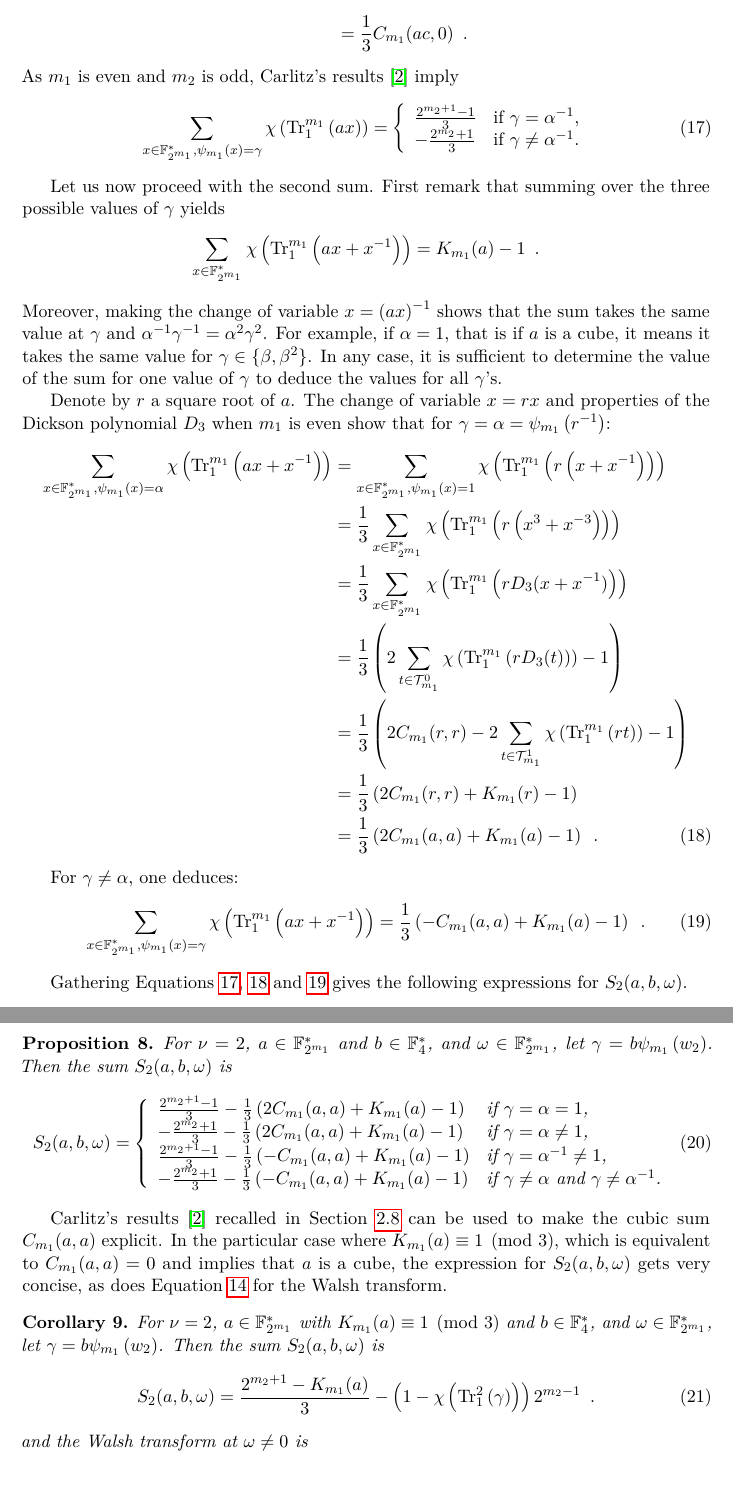
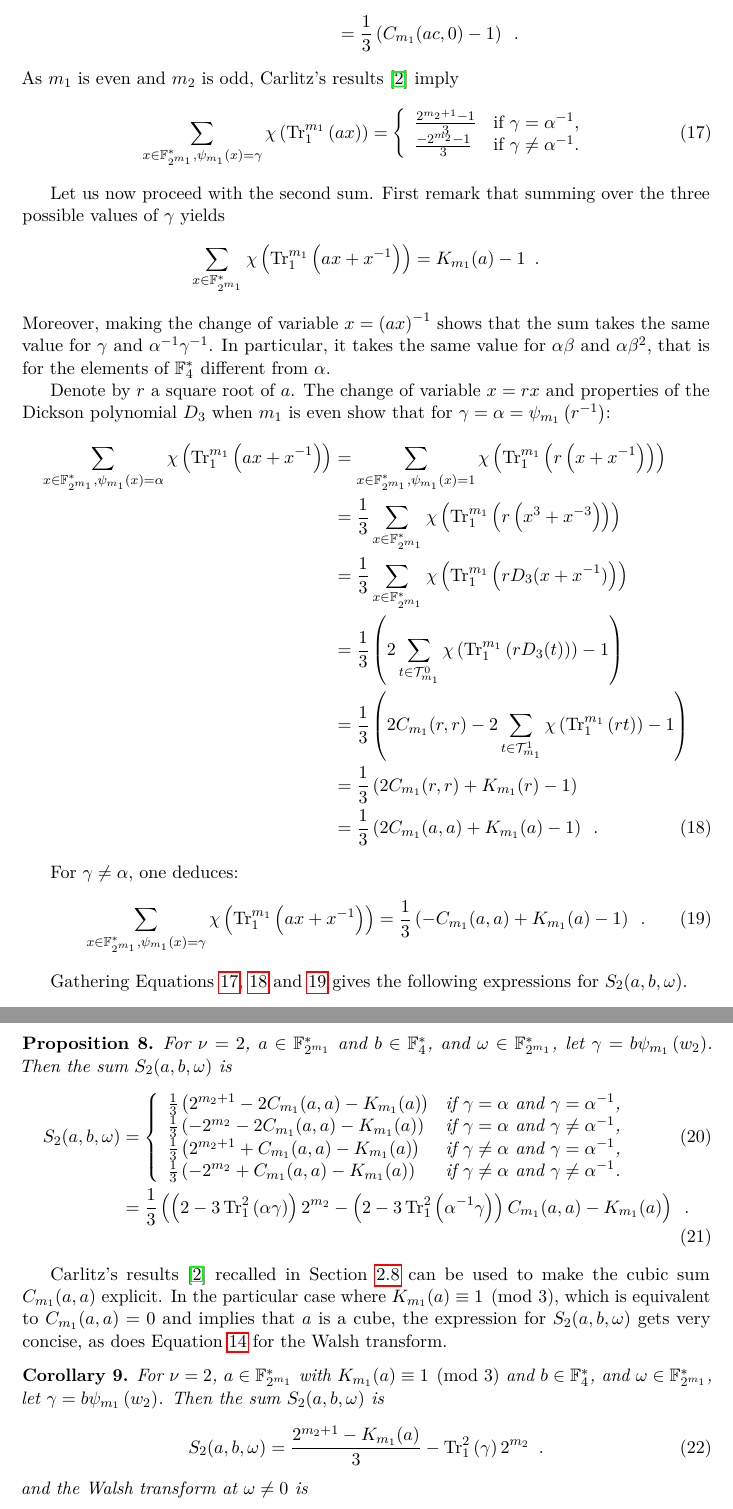
Before and after one commit to jpflori/expsums, a LaTeX paper (even.tex): two parts of pages 12 and 13 of 16, joined at a grey line, cut so that both start at the same text. Compiled offline with pdfLaTeX.

Commit message:
Trying to devise a general conjecture without congruence constraint.

```diff
--- a/even.tex
+++ b/even.tex
@@ -690,7 +690,7 @@ As $m_1$ is even and $m_2$ is odd, Carlitz's results~\cite{MR544577} imply
 & = \left\{
 \begin{array}{ll}
 \frac{2^{m_2+1} - 1}{3} & \text{if $\gamma = \alpha^{-1}$,} \\
--\frac{2^{m_2} + 1}{3} & \text{if $\gamma \neq \alpha^{-1}$.}
+\frac{-2^{m_2} - 1}{3} & \text{if $\gamma \neq \alpha^{-1}$.}
 \end{array}
 \right. \label{eqn:twistedcubic}
 \end{align}
@@ -702,12 +702,13 @@ First remark that summing over the three possible values of $\gamma$ yields
 \sum_{x \in \GF{m_1}^*} \addch{\tr{m_1}{a x + x^{-1}}}
 & = K_{m_1}(a) - 1 \enspace .
 \end{align*}
-Moreover, making the change of variable $x = \left(a x\right)^{-1}$ shows that
-the sum takes the same value at $\gamma$ and $\alpha^{-1} \gamma^{-1} = \alpha^2 \gamma^2$.
-For example, if $\alpha = 1$, that is if $a$ is a cube,
-it means it takes the same value for $\gamma \in \{ \beta, \beta^2 \}$.
-In any case, it is sufficient to determine the value of the sum for one value
-of $\gamma$ to deduce the values for all $\gamma$'s.
+Moreover, making the change of variable $x = \left(a x\right)^{-1}$
+shows that the sum takes the same value for $\gamma$ and $\alpha^{-1} \gamma^{-1}$.
+In particular, it takes the same value for $\alpha \beta$ and $\alpha \beta^2$, that is for the elements of $\GF[4]{}^*$ different from $\alpha$.
+%For example, if $\alpha = 1$, that is if $a$ is a cube,
+%it means it takes the same value for $\gamma \in \{ \beta, \beta^2 \}$.
+%In any case, it is sufficient to determine the value of the sum for one value
+%of $\gamma$ to deduce the values for all $\gamma$'s.
 
 Denote by $r$ a square root of $a$.
 The change of variable $x = rx$ and properties of the Dickson polynomial $D_3$
@@ -742,12 +743,25 @@ Then the sum $\Snu[2]$ is
 \Snu[2]
 & = \left\{
 \begin{array}{ll}
-\frac{2^{m_2+1} - 1}{3} - \frac{1}{3} \left(2 C_{m_1}(a, a) + K_{m_1}(a) - 1\right) & \text{if $\gamma = \alpha = 1$,}\\
--\frac{2^{m_2} + 1}{3} - \frac{1}{3} \left(2 C_{m_1}(a, a) + K_{m_1}(a) - 1\right) & \text{if $\gamma = \alpha \neq 1$,}\\
-\frac{2^{m_2+1} - 1}{3} - \frac{1}{3} \left(- C_{m_1}(a, a) + K_{m_1}(a) - 1\right) & \text{if $\gamma = \alpha^{-1} \neq 1$,}\\
--\frac{2^{m_2} + 1}{3} - \frac{1}{3} \left(- C_{m_1}(a, a) + K_{m_1}(a) - 1\right) & \text{if $\gamma \neq \alpha$ and $\gamma \neq \alpha^{-1}$.}
+%\frac{2^{m_2+1} - 1}{3} - \frac{1}{3} \left(2 C_{m_1}(a, a) + K_{m_1}(a) - 1\right) & \text{if $\gamma = \alpha = 1$,}\\
+%-\frac{2^{m_2} + 1}{3} - \frac{1}{3} \left(2 C_{m_1}(a, a) + K_{m_1}(a) - 1\right) & \text{if $\gamma = \alpha \neq 1$,}\\
+%\frac{2^{m_2+1} - 1}{3} - \frac{1}{3} \left(- C_{m_1}(a, a) + K_{m_1}(a) - 1\right) & \text{if $\gamma = \alpha^{-1} \neq 1$,}\\
+%-\frac{2^{m_2} + 1}{3} - \frac{1}{3} \left(- C_{m_1}(a, a) + K_{m_1}(a) - 1\right) & \text{if $\gamma \neq \alpha$ and $\gamma \neq \alpha^{-1}$.}
+\frac{1}{3} \left(2^{m_2 + 1} - 2 C_{m_1}(a, a) - K_{m_1}(a)\right)
+& \text{if $\gamma = \alpha$ and $\gamma = \alpha^{-1}$,}\\
+\frac{1}{3} \left(-2^{m_2} - 2 C_{m_1}(a, a) - K_{m_1}(a)\right)
+& \text{if $\gamma = \alpha$ and $\gamma \neq \alpha^{-1}$,}\\
+\frac{1}{3} \left(2^{m_2 + 1} + C_{m_1}(a, a) - K_{m_1}(a)\right)
+& \text{if $\gamma \neq \alpha$ and $\gamma = \alpha^{-1}$,}\\
+\frac{1}{3} \left(-2^{m_2} + C_{m_1}(a, a) - K_{m_1}(a)\right)
+& \text{if $\gamma \neq \alpha$ and $\gamma \neq \alpha^{-1}$.}
 \end{array}
-\right.
+\right. \\
+& = \frac{1}{3} \left(
+\left(2 - 3 \tr{2}{\alpha \gamma}\right) 2^{m_2}
+- \left(2 - 3 \tr{2}{\alpha^{-1} \gamma}\right) C_{m_1}(a, a)
+- K_{m_1}(a)
+\right) \enspace .
 \end{align}
 \end{proposition}
 
@@ -771,12 +785,13 @@ Then the sum $\Snu[2]$ is
 %- \frac{2^{m_2} + K_{m_1}(a)}{3} & \text{if $\gamma \neq 1$,}
 %\end{array}
 %\right. \nonumber \\
-& = \frac{2^{m_2+1} - K_{m_1}(a)}{3} - \left( 1 - \addch{\tr{2}{\gamma}} \right) 2^{m_2-1} \enspace .
+%& = \frac{2^{m_2+1} - K_{m_1}(a)}{3} - \left( 1 - \addch{\tr{2}{\gamma}} \right) 2^{m_2-1} \enspace .
+& = \frac{2^{m_2+1} - K_{m_1}(a)}{3} - \tr{2}{\gamma} 2^{m_2} \enspace .
 \end{align}
 and the Walsh transform at $\omega \neq 0$ is
 \begin{align}
 \Wa{f_{a,b}}(\omega)
-& = 2^{m_1} \addch{\tr{2}{\gamma}} + \frac{4 - K_{m_1}(a)}{3} \enspace .
+& = \addch{\tr{2}{\gamma}} 2^{m_1} + \frac{4 - K_{m_1}(a)}{3} \enspace .
 \end{align}
 
 \end{corollary}
```
Also changed, not shown: even.tex (9 more changed lines).
